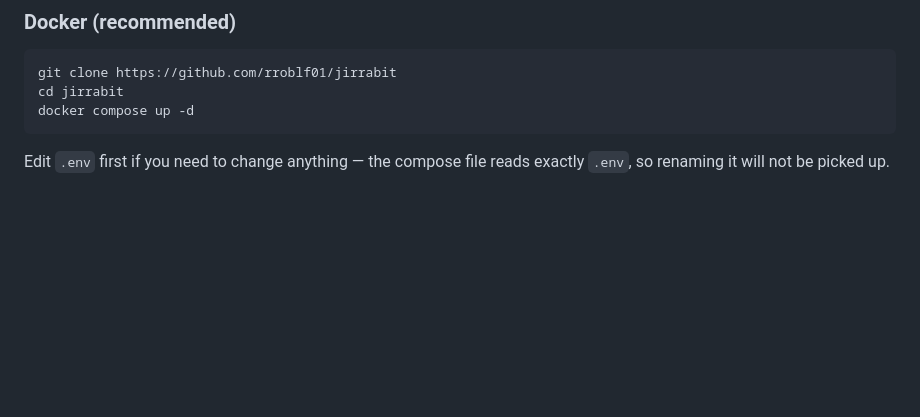
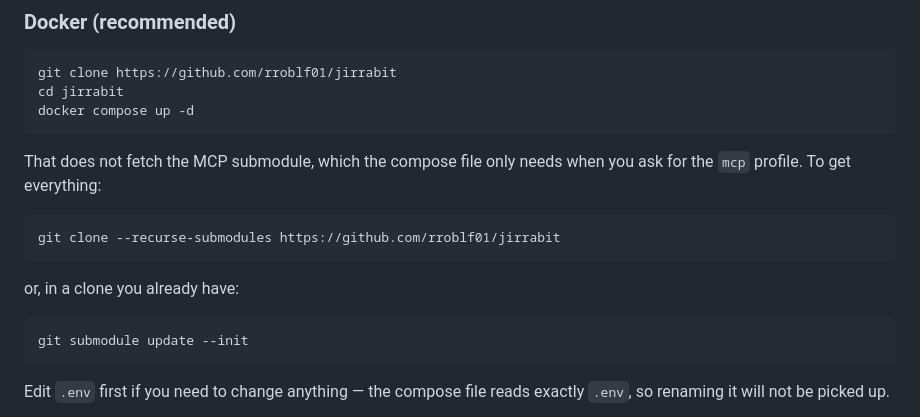
Before and after one commit to rroblf01/jirrabit, a Markdown page: README.md, the part around one of its changes. Rendered like a GitHub page; blank space fills up the shorter version.

````diff
--- a/README.md
+++ b/README.md
@@ -23,6 +23,19 @@ fields; webhooks; project wiki; and live updates over WebSockets.
 git clone https://github.com/rroblf01/jirrabit
 cd jirrabit
 docker compose up -d
+```
+
+That does not fetch the MCP submodule, which the compose file only needs when
+you ask for the `mcp` profile. To get everything:
+
+```bash
+git clone --recurse-submodules https://github.com/rroblf01/jirrabit
+```
+
+or, in a clone you already have:
+
+```bash
+git submodule update --init
 ```
 
 Edit `.env` first if you need to change anything — the compose file reads
````
Also changed, not shown: other parts of README.md (+71 -0 lines).
